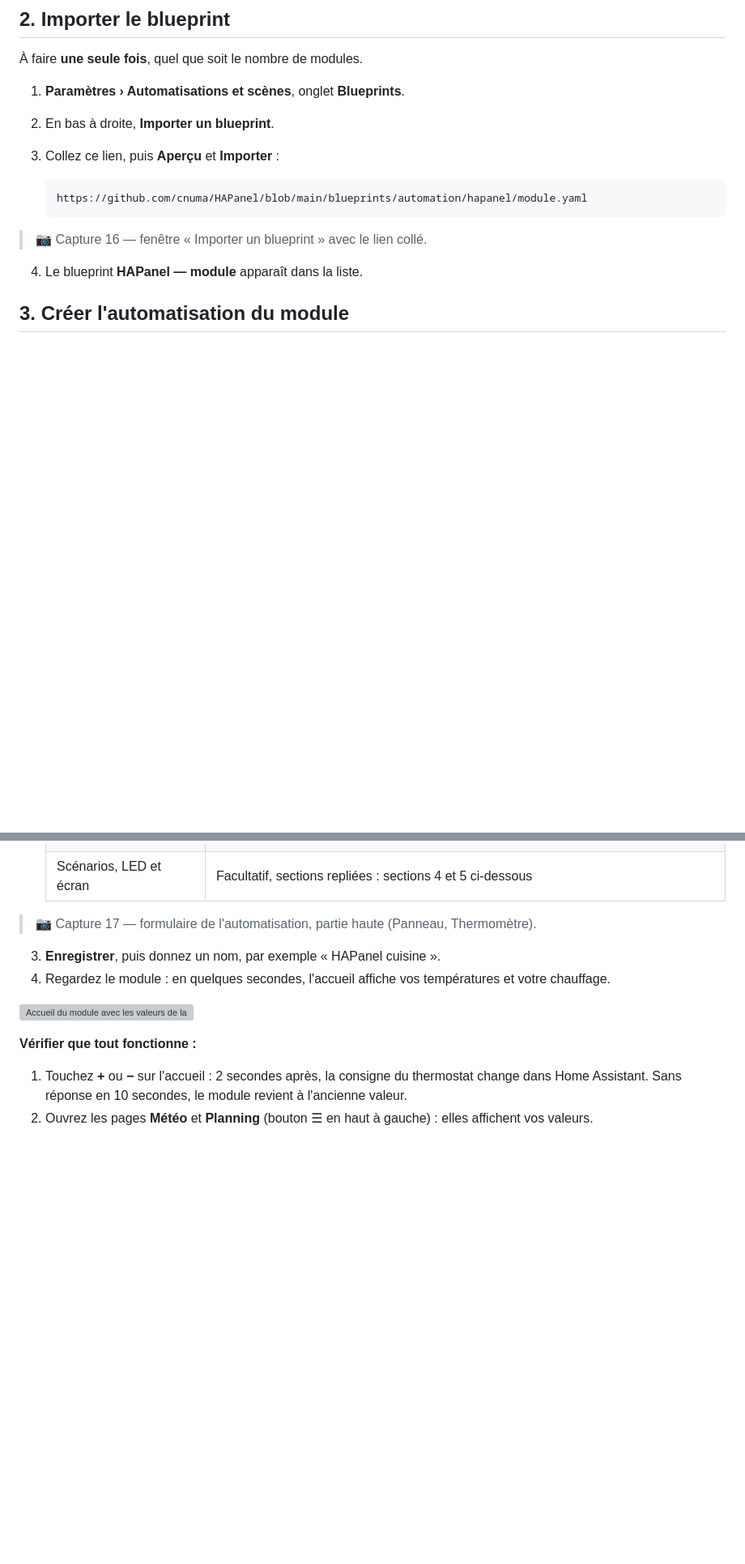
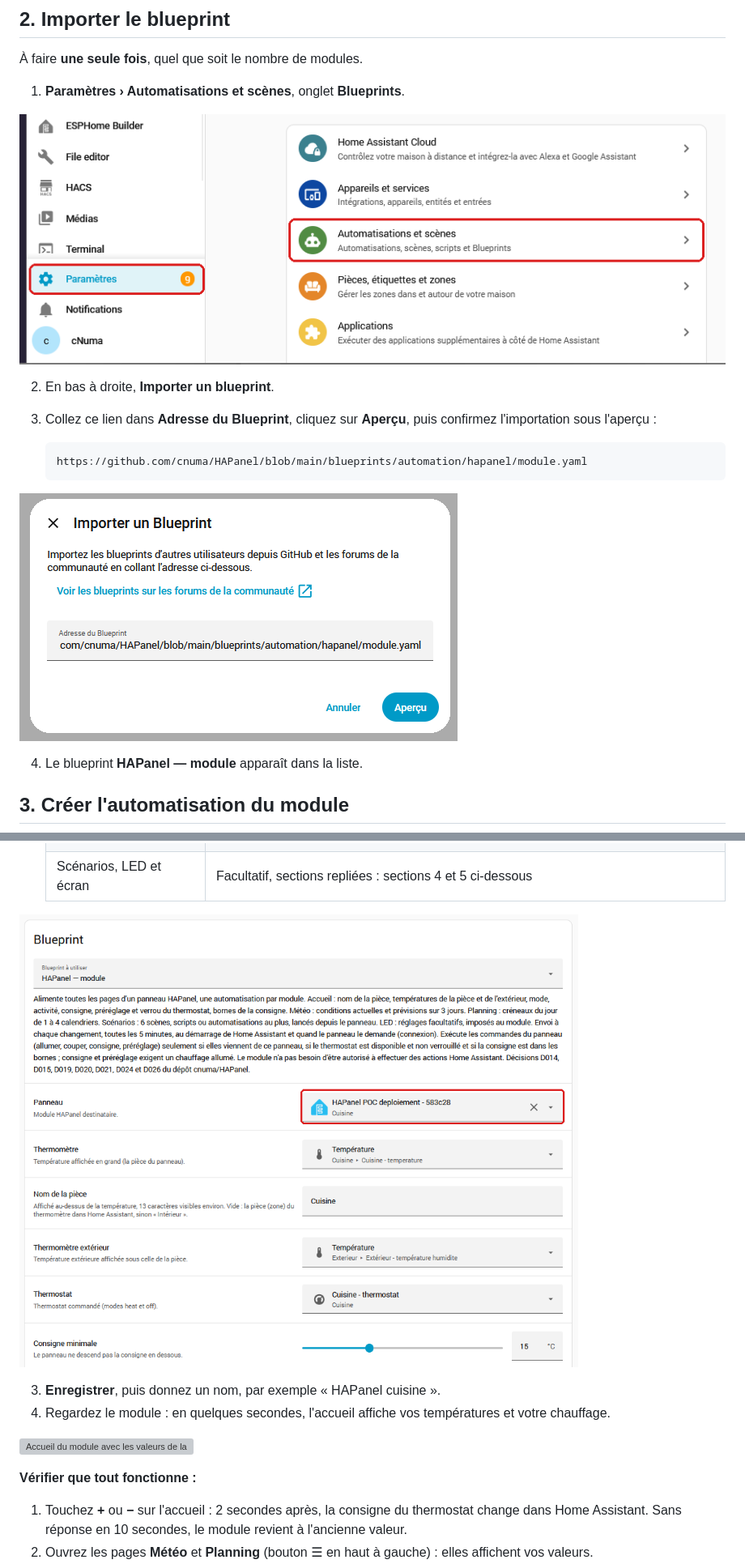
Before and after one commit to cnuma/HAPanel, a Markdown page: docs/CONFIGURATION.md, 2 parts joined by grey strips. Shown at 81% size. GitHub-like rendering; pictures changed too: docs/images/installation/16_ha_import_blueprint.png (added), docs/images/installation/16a_ha_parametres.png (added), docs/images/installation/17_ha_automatisation.png (added); blank space fills up the shorter version; grey boxes are pictures that could not be loaded.

Commit message:
Configuration : captures 16 et 17 (import du blueprint, automatisation) et page Parametres
Carte des mises a jour retiree de la capture (noms de pieces de la maison).
Libelles releves : Adresse du Blueprint, Apercu. Reste la capture 19.

Co-Authored-By: Claude Opus 5.5 <noreply@anthropic.com>

````diff
--- a/docs/CONFIGURATION.md
+++ b/docs/CONFIGURATION.md
@@ -73,14 +73,18 @@ qu'un module modifié pourrait faire.
 À faire **une seule fois**, quel que soit le nombre de modules.
 
 1. **Paramètres › Automatisations et scènes**, onglet **Blueprints**.
+
+![Paramètres, puis Automatisations et scènes, encadrés](images/installation/16a_ha_parametres.png)
+
 2. En bas à droite, **Importer un blueprint**.
-3. Collez ce lien, puis **Aperçu** et **Importer** :
+3. Collez ce lien dans **Adresse du Blueprint**, cliquez sur **Aperçu**, puis
+   confirmez l'importation sous l'aperçu :
 
    ```
    https://github.com/cnuma/HAPanel/blob/main/blueprints/automation/hapanel/module.yaml
    ```
 
-> 📷 Capture 16 — fenêtre « Importer un blueprint » avec le lien collé.
+![Fenêtre « Importer un Blueprint », lien collé](images/installation/16_ha_import_blueprint.png)
 
 4. Le blueprint **HAPanel — module** apparaît dans la liste.
 
@@ -104,7 +108,7 @@ pour le même module exécuteraient chaque commande deux fois.
    | Calendriers | 1 à 4 calendriers ; le premier est le principal |
    | Scénarios, LED et écran | Facultatif, sections repliées : sections 4 et 5 ci-dessous |
 
-> 📷 Capture 17 — formulaire de l'automatisation, partie haute (Panneau, Thermomètre).
+![Formulaire de l'automatisation, partie haute, champ Panneau encadré](images/installation/17_ha_automatisation.png)
 
 3. **Enregistrer**, puis donnez un nom, par exemple « HAPanel cuisine ».
 4. Regardez le module : en quelques secondes, l'accueil affiche vos températures et
````
Also changed, not shown: docs/TODO.md (+1 -1 lines).
